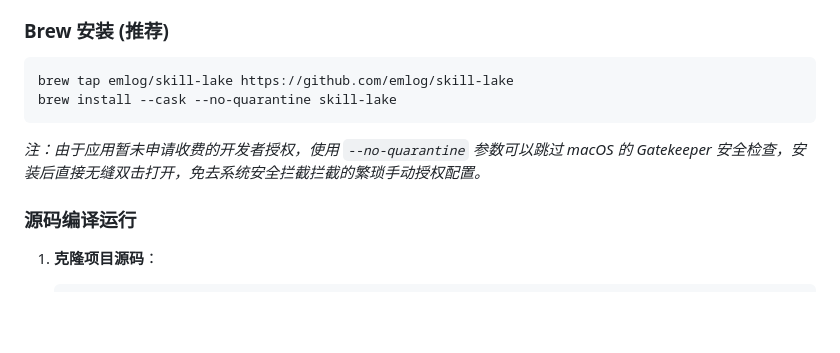
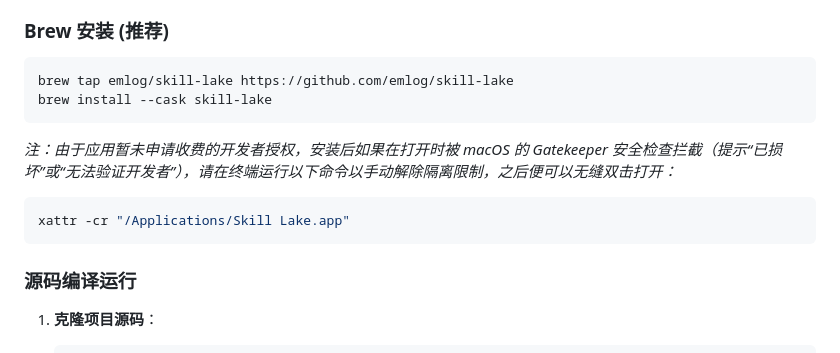
Before and after one commit to emlog/skill-lake, a Markdown page: README.md, the part around the change. GitHub-like rendering; blank space fills up the shorter version.

Commit message:
docs: remove deprecated no-quarantine flag

````diff
--- a/README.md
+++ b/README.md
@@ -35,9 +35,13 @@ Skill Lake 会自动扫描并管理以下主流助手在本地的扩展目录：
 ### Brew 安装 (推荐)
 ```bash
 brew tap emlog/skill-lake https://github.com/emlog/skill-lake
-brew install --cask --no-quarantine skill-lake
+brew install --cask skill-lake
 ```
-*注：由于应用暂未申请收费的开发者授权，使用 `--no-quarantine` 参数可以跳过 macOS 的 Gatekeeper 安全检查，安装后直接无缝双击打开，免去系统安全拦截拦截的繁琐手动授权配置。*
+
+*注：由于应用暂未申请收费的开发者授权，安装后如果在打开时被 macOS 的 Gatekeeper 安全检查拦截（提示“已损坏”或“无法验证开发者”），请在终端运行以下命令以手动解除隔离限制，之后便可以无缝双击打开：*
+```bash
+xattr -cr "/Applications/Skill Lake.app"
+```
 
 ### 源码编译运行
 
````
